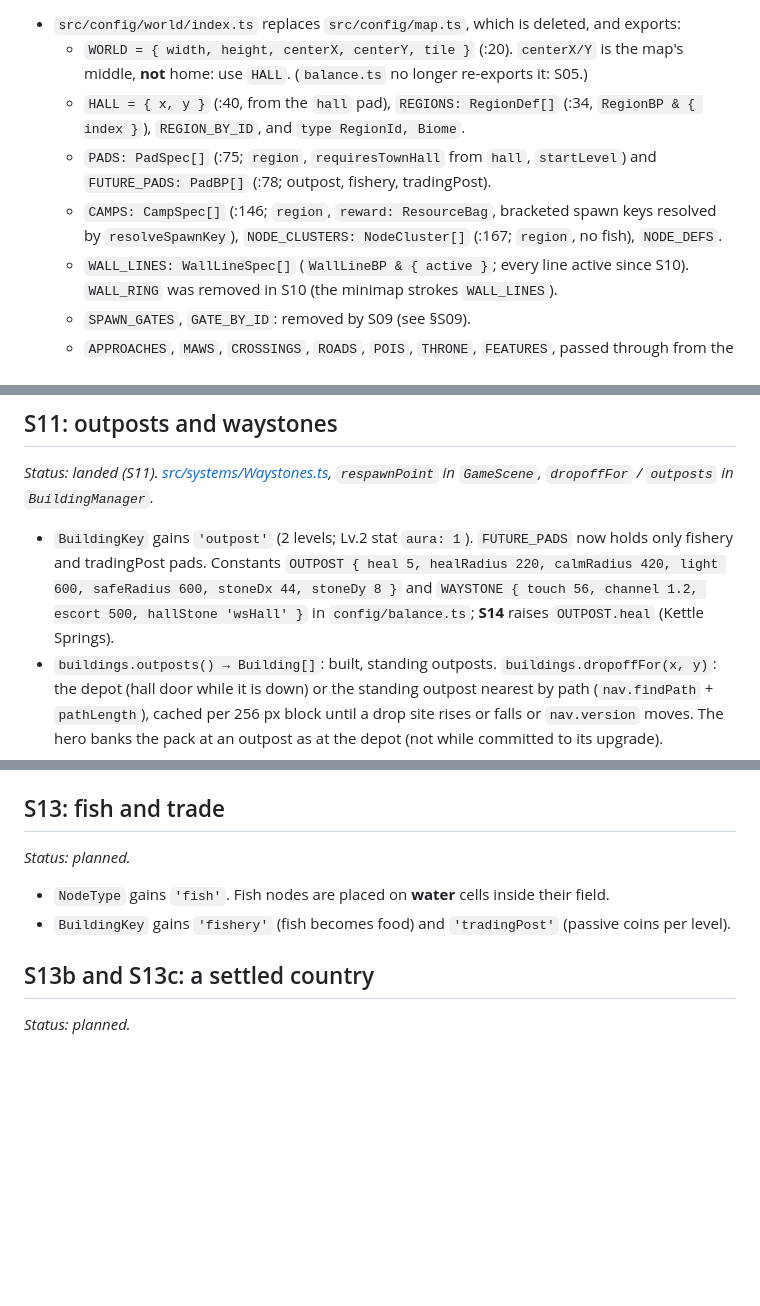
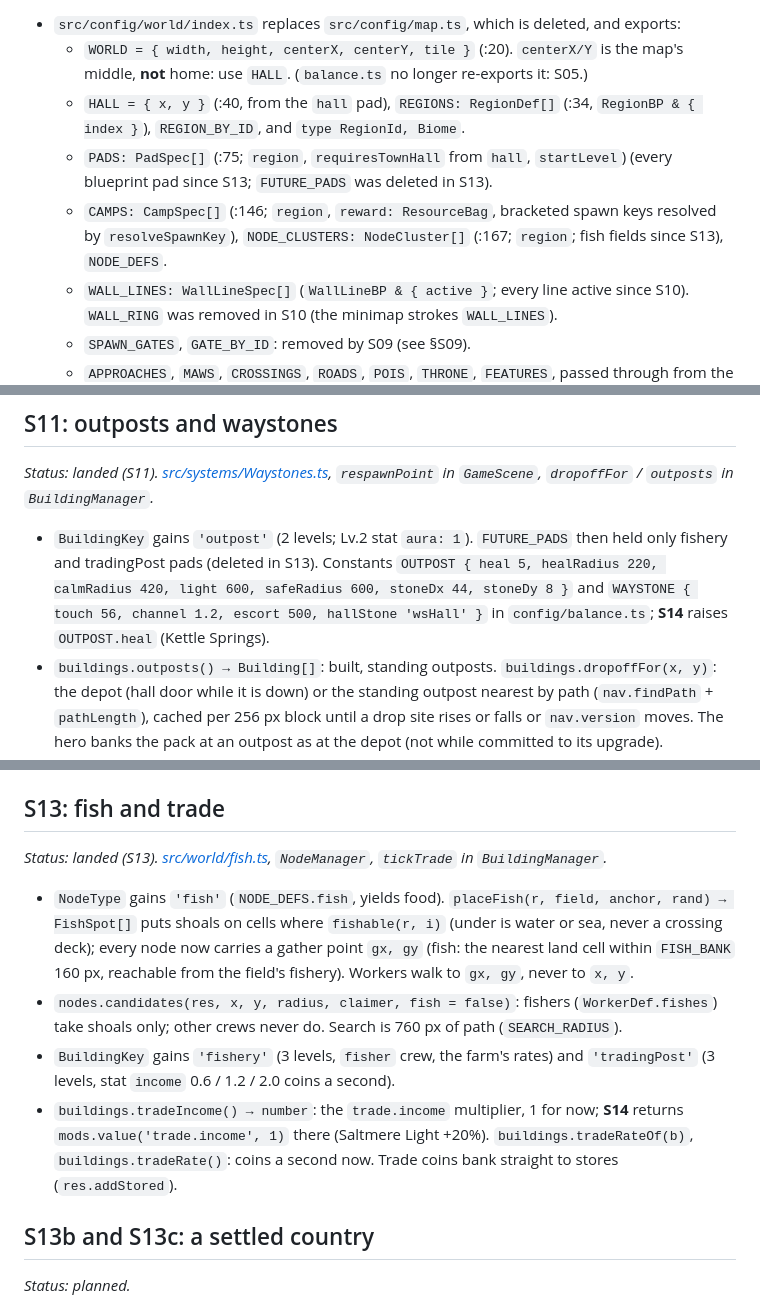
Before and after one commit to MarwanMoh11/emberhold, a Markdown page: docs/world/CONTRACTS.md, 3 parts joined by grey strips. Drawn GitHub-style; blank space fills up the shorter version.

```diff
--- a/docs/world/CONTRACTS.md
+++ b/docs/world/CONTRACTS.md
@@ -70,8 +70,8 @@ Each entry has a status line that reads *planned* until its session lands it; th
 - `src/config/world/index.ts` replaces `src/config/map.ts`, which is deleted, and exports:
   - `WORLD = { width, height, centerX, centerY, tile }` (:20). `centerX/Y` is the map's middle, **not** home: use `HALL`. (`balance.ts` no longer re-exports it: S05.)
   - `HALL = { x, y }` (:40, from the `hall` pad), `REGIONS: RegionDef[]` (:34, `RegionBP & { index }`), `REGION_BY_ID`, and `type RegionId, Biome`.
-  - `PADS: PadSpec[]` (:75; `region`, `requiresTownHall` from `hall`, `startLevel`) and `FUTURE_PADS: PadBP[]` (:78; outpost, fishery, tradingPost).
-  - `CAMPS: CampSpec[]` (:146; `region`, `reward: ResourceBag`, bracketed spawn keys resolved by `resolveSpawnKey`), `NODE_CLUSTERS: NodeCluster[]` (:167; `region`, no fish), `NODE_DEFS`.
+  - `PADS: PadSpec[]` (:75; `region`, `requiresTownHall` from `hall`, `startLevel`) (every blueprint pad since S13; `FUTURE_PADS` was deleted in S13).
+  - `CAMPS: CampSpec[]` (:146; `region`, `reward: ResourceBag`, bracketed spawn keys resolved by `resolveSpawnKey`), `NODE_CLUSTERS: NodeCluster[]` (:167; `region`; fish fields since S13), `NODE_DEFS`.
   - `WALL_LINES: WallLineSpec[]` (`WallLineBP & { active }`; every line active since S10). `WALL_RING` was removed in S10 (the minimap strokes `WALL_LINES`).
   - `SPAWN_GATES`, `GATE_BY_ID`: removed by S09 (see §S09).
   - `APPROACHES`, `MAWS`, `CROSSINGS`, `ROADS`, `POIS`, `THRONE`, `FEATURES`, passed through from the blueprint.
@@ -199,7 +199,7 @@ Each entry has a status line that reads *planned* until its session lands it; th
 
 *Status: landed (S11). [src/systems/Waystones.ts](../../src/systems/Waystones.ts), `respawnPoint` in `GameScene`, `dropoffFor` / `outposts` in `BuildingManager`.*
 
-- `BuildingKey` gains `'outpost'` (2 levels; Lv.2 stat `aura: 1`). `FUTURE_PADS` now holds only fishery and tradingPost pads. Constants `OUTPOST { heal 5, healRadius 220, calmRadius 420, light 600, safeRadius 600, stoneDx 44, stoneDy 8 }` and `WAYSTONE { touch 56, channel 1.2, escort 500, hallStone 'wsHall' }` in `config/balance.ts`; **S14** raises `OUTPOST.heal` (Kettle Springs).
+- `BuildingKey` gains `'outpost'` (2 levels; Lv.2 stat `aura: 1`). `FUTURE_PADS` then held only fishery and tradingPost pads (deleted in S13). Constants `OUTPOST { heal 5, healRadius 220, calmRadius 420, light 600, safeRadius 600, stoneDx 44, stoneDy 8 }` and `WAYSTONE { touch 56, channel 1.2, escort 500, hallStone 'wsHall' }` in `config/balance.ts`; **S14** raises `OUTPOST.heal` (Kettle Springs).
 - `buildings.outposts() → Building[]`: built, standing outposts. `buildings.dropoffFor(x, y)`: the depot (hall door while it is down) or the standing outpost nearest by path (`nav.findPath` + `pathLength`), cached per 256 px block until a drop site rises or falls or `nav.version` moves. The hero banks the pack at an outpost as at the depot (not while committed to its upgrade).
 - `scene.respawnPoint() → { x, y, padId }`: the standing outpost nearest the hero's fall with no enemy within `safeRadius` and `damageT <= 0` (not struck in 6 s), if nearer than the hall; else the hall (`padId: 'hall'`). A built outpost reveals ~600 px of fog on build and on load; Lv.2 heals allies within `healRadius` each second while no enemy is within `calmRadius`.
 - `scene.waystones: Waystones`: stone ids are outpost pad ids plus the POIs `wsHall`, `wsIsle` (`LONE_STONES`, drawn with `ws_stone`). `stones() → Stone { id, name, x, y, region, lone }[]` (standing now), `stone(id)`, `list() → StoneInfo (Stone + active)[]`, `isActive(id)`, `activate(id, silent?)` (also on touch within `touch`; `wsHall` starts lit), `here` (the lit stone the hero stands on), `canTravel(to) → { ok, why }`, `travel(to) → boolean` (starts the channel; `lastWhy` on refusal), `channel: { from, to, t } | null`, `progress`, `cancel(why)`, `toJSON()`, `load(ids)`. Night: only `wsHall`. The channel breaks on any hp loss, stepping off the stone, a fall, or nightfall. Soldiers within `escort` arrive in rings of 10 round (stone.x, stone.y + 40).
@@ -224,10 +224,12 @@ Each entry has a status line that reads *planned* until its session lands it; th
 
 ## S13: fish and trade
 
-*Status: planned.*
+*Status: landed (S13). [src/world/fish.ts](../../src/world/fish.ts), `NodeManager`, `tickTrade` in `BuildingManager`.*
 
-- `NodeType` gains `'fish'`. Fish nodes are placed on **water** cells inside their field.
-- `BuildingKey` gains `'fishery'` (fish becomes food) and `'tradingPost'` (passive coins per level).
+- `NodeType` gains `'fish'` (`NODE_DEFS.fish`, yields food). `placeFish(r, field, anchor, rand) → FishSpot[]` puts shoals on cells where `fishable(r, i)` (under is water or sea, never a crossing deck); every node now carries a gather point `gx, gy` (fish: the nearest land cell within `FISH_BANK` 160 px, reachable from the field's fishery). Workers walk to `gx, gy`, never to `x, y`.
+- `nodes.candidates(res, x, y, radius, claimer, fish = false)`: fishers (`WorkerDef.fishes`) take shoals only; other crews never do. Search is 760 px of path (`SEARCH_RADIUS`).
+- `BuildingKey` gains `'fishery'` (3 levels, `fisher` crew, the farm's rates) and `'tradingPost'` (3 levels, stat `income` 0.6 / 1.2 / 2.0 coins a second).
+- `buildings.tradeIncome() → number`: the `trade.income` multiplier, 1 for now; **S14** returns `mods.value('trade.income', 1)` there (Saltmere Light +20%). `buildings.tradeRateOf(b)`, `buildings.tradeRate()`: coins a second now. Trade coins bank straight to stores (`res.addStored`).
 
 ## S13b and S13c: a settled country
 
```
Also changed, not shown: docs/world/STATUS.md (+11 -8 lines).
